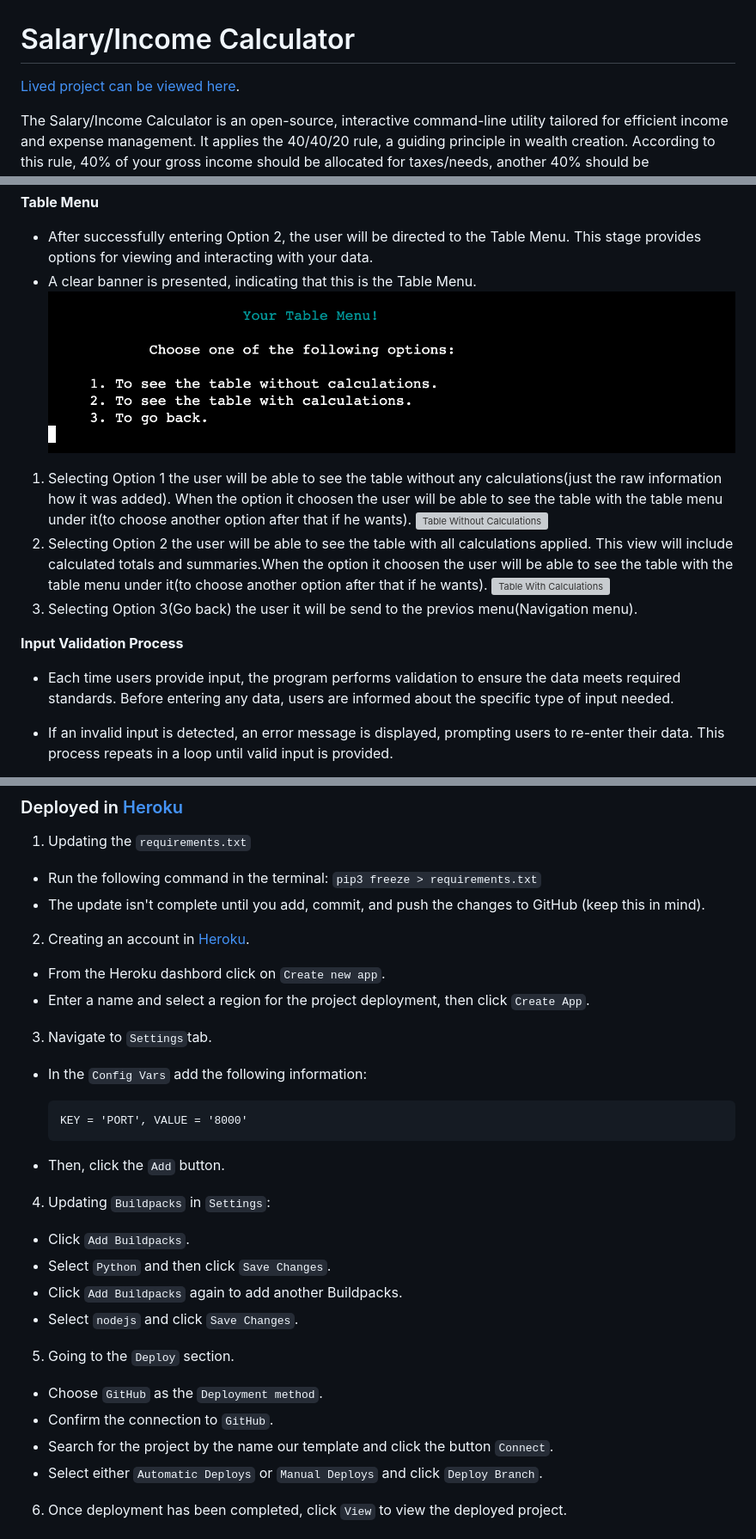
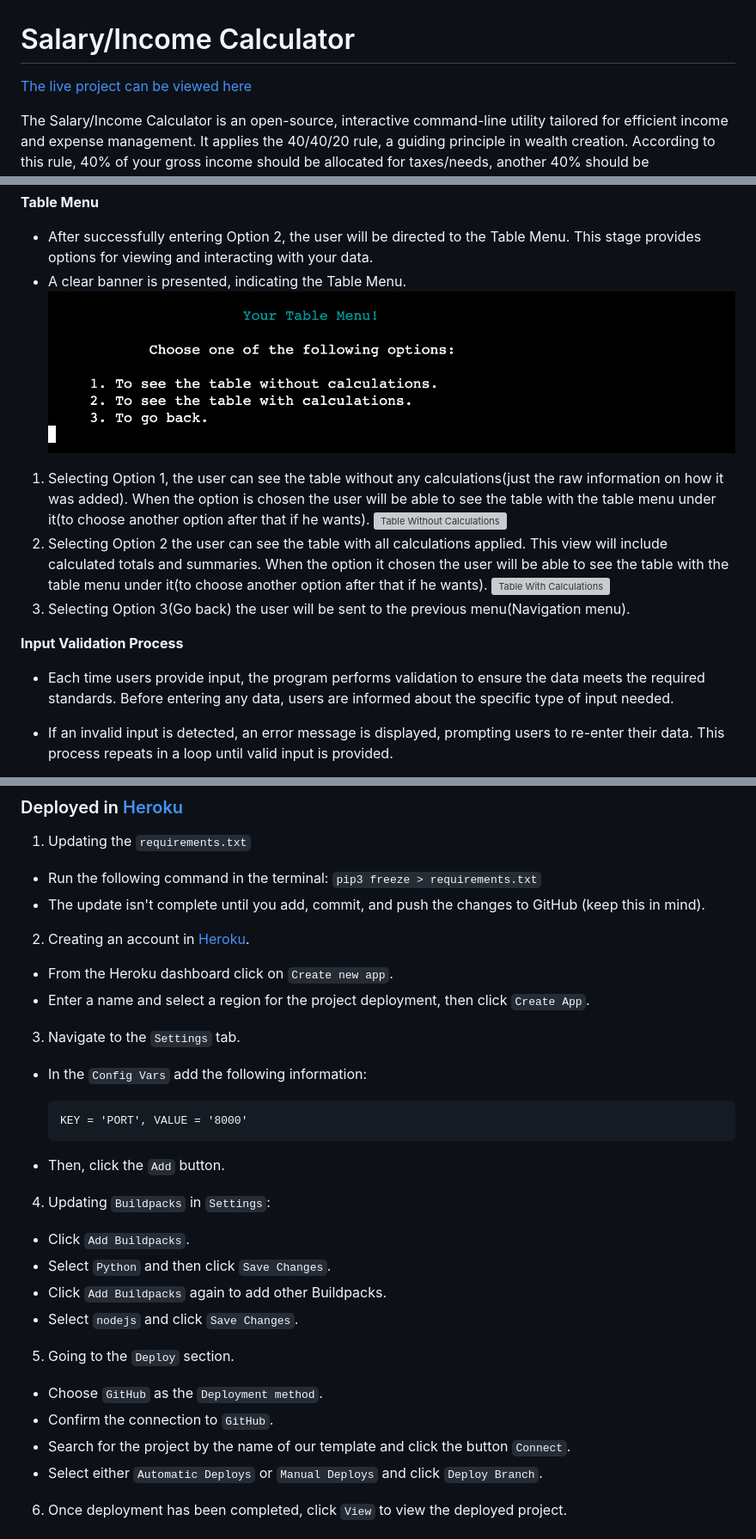
Before and after one commit to IvoSt98/calculator-for-salary, a Markdown page: README.md, 3 parts joined by grey strips. Shown at 86% size. Rendered like a GitHub page; grey boxes are pictures that could not be loaded.

Commit message:
Fixing gramar mistakes in readme.md

```diff
--- a/README.md
+++ b/README.md
@@ -1,6 +1,6 @@
 # Salary/Income Calculator
 
-[Lived project can be viewed here](https://calculator-for-salary-6e04ba66476c.herokuapp.com/).
+[The live project can be viewed here](https://calculator-for-salary-6e04ba66476c.herokuapp.com/)
 
 The Salary/Income Calculator is an open-source, interactive command-line utility tailored for efficient income and expense management. It applies the 40/40/20 rule, a guiding principle in wealth creation. According to this rule, 40% of your gross income should be allocated for taxes/needs, another 40% should be saved/invested, and the remaining 20% should cover living expenses. This tool simplifies financial tracking, ensuring users can easily implement this strategy to optimize their savings and budgeting efforts.
 
@@ -102,17 +102,17 @@ The Salary/Income Calculator is an open-source, interactive command-line utility
 
 **Table Menu**
 + After successfully entering Option 2, the user will be directed to the Table Menu. This stage provides options for viewing and interacting with your data.
-+ A clear banner is presented, indicating that this is the Table Menu.
++ A clear banner is presented, indicating the Table Menu.
 ![Table Menu](readme-images/table-menu.png)
-1. Selecting Option 1 the user will be able to see the table without any calculations(just the raw information how it was added). When the option it choosen the user will be able to see the table with the table menu under it(to choose another option after that if he wants).
+1. Selecting Option 1, the user can see the table without any calculations(just the raw information on how it was added). When the option is chosen the user will be able to see the table with the table menu under it(to choose another option after that if he wants).
 ![Table Without Calculations](readme-images/table-without-calc.png)
-2. Selecting Option 2 the user will be able to see the table with all calculations applied. This view will include calculated totals and summaries.When the option it choosen the user will be able to see the table with the table menu under it(to choose another option after that if he wants).
+2. Selecting Option 2 the user can see the table with all calculations applied. This view will include calculated totals and summaries. When the option it chosen the user will be able to see the table with the table menu under it(to choose another option after that if he wants).
 ![Table With Calculations](readme-images/table-with-calc.png)
-3. Selecting Option 3(Go back) the user it will be send to the previos menu(Navigation menu).
+3. Selecting Option 3(Go back) the user will be sent to the previous menu(Navigation menu).
 
 **Input Validation Process**
 
-+ Each time users provide input, the program performs validation to ensure the data meets required standards. Before entering any data, users are informed about the specific type of input needed.
++ Each time users provide input, the program performs validation to ensure the data meets the required standards. Before entering any data, users are informed about the specific type of input needed.
 
 + If an invalid input is detected, an error message is displayed, prompting users to re-enter their data. This process repeats in a loop until valid input is provided.
 
@@ -239,10 +239,10 @@ Navigation Menu Validation and Option Selection | After validating the input wit
 + The update isn't complete until you add, commit, and push the changes to GitHub (keep this in mind).
 
 2. Creating an account in [Heroku](https://id.heroku.com/login).
-+ From the Heroku dashbord click on `Create new app`.
++ From the Heroku dashboard click on `Create new app`.
 + Enter a name and select a region for the project deployment, then click `Create App`.
 
-3. Navigate to `Settings`tab.
+3. Navigate to the `Settings` tab.
 + In the `Config Vars` add the following information:
 
       KEY = 'PORT', VALUE = '8000'
@@ -251,13 +251,13 @@ Navigation Menu Validation and Option Selection | After validating the input wit
 4. Updating `Buildpacks` in `Settings`:
 + Click `Add Buildpacks`.
 + Select `Python` and then click `Save Changes`.
-+ Click `Add Buildpacks` again to add another Buildpacks.
++ Click `Add Buildpacks` again to add other Buildpacks.
 + Select `nodejs` and click `Save Changes`.
 
 5. Going to the `Deploy` section.
 + Choose `GitHub` as the `Deployment method`.
 + Confirm the connection to `GitHub`.
-+ Search for the project by the name our template and click the button `Connect`.
++ Search for the project by the name of our template and click the button `Connect`.
 + Select either `Automatic Deploys` or `Manual Deploys` and click `Deploy Branch`.
 
 6. Once deployment has been completed, click `View` to view the deployed project.
```
Also changed, not shown: other parts of README.md (+13 -13 lines).
